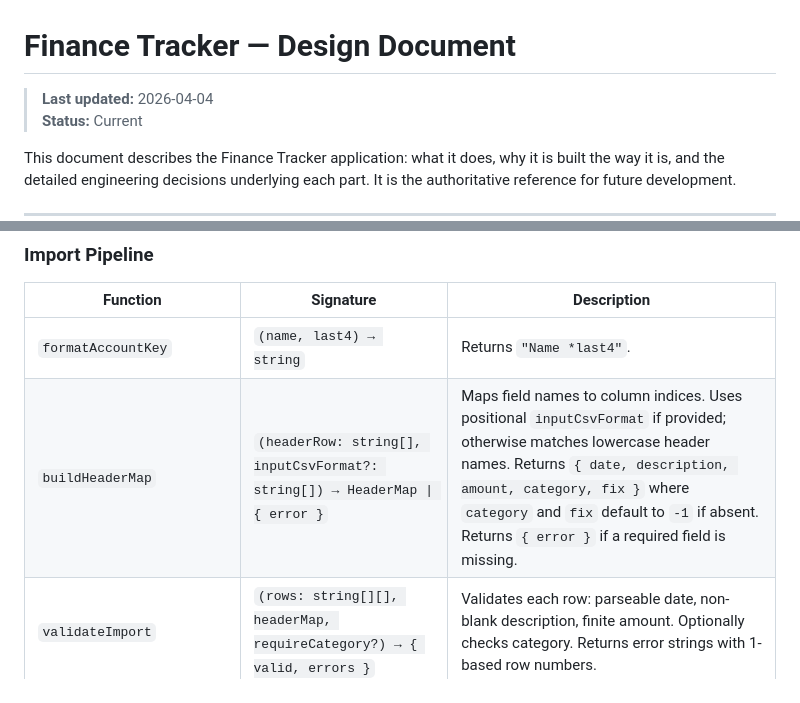
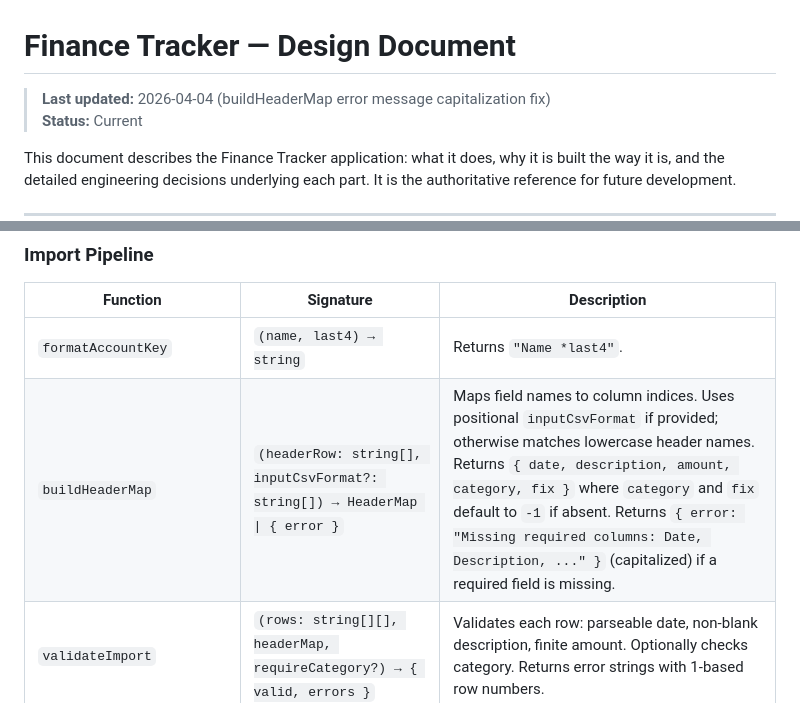
Before and after one commit to tonylc/finance-tracker, a Markdown page: docs/design.md, 2 parts joined by grey strips. Drawn GitHub-style.

Commit message:
docs: update design doc — buildHeaderMap error message now uses capitalized field names
https://claude.ai/code/session_01CytBf4fnqk2McbuNctkCkP

```diff
--- a/docs/design.md
+++ b/docs/design.md
@@ -1,6 +1,6 @@
 # Finance Tracker — Design Document
 
-> **Last updated:** 2026-04-04
+> **Last updated:** 2026-04-04 (buildHeaderMap error message capitalization fix)
 > **Status:** Current
 
 This document describes the Finance Tracker application: what it does, why it is built the way it is, and the detailed engineering decisions underlying each part. It is the authoritative reference for future development.
@@ -188,7 +188,7 @@ All pure functions are exposed on `window.__financeLib` for testing in `tests.ht
 | Function | Signature | Description |
 |---|---|---|
 | `formatAccountKey` | `(name, last4) → string` | Returns `"Name *last4"`. |
-| `buildHeaderMap` | `(headerRow: string[], inputCsvFormat?: string[]) → HeaderMap \| { error }` | Maps field names to column indices. Uses positional `inputCsvFormat` if provided; otherwise matches lowercase header names. Returns `{ date, description, amount, category, fix }` where `category` and `fix` default to `-1` if absent. Returns `{ error }` if a required field is missing. |
+| `buildHeaderMap` | `(headerRow: string[], inputCsvFormat?: string[]) → HeaderMap \| { error }` | Maps field names to column indices. Uses positional `inputCsvFormat` if provided; otherwise matches lowercase header names. Returns `{ date, description, amount, category, fix }` where `category` and `fix` default to `-1` if absent. Returns `{ error: "Missing required columns: Date, Description, ..." }` (capitalized) if a required field is missing. |
 | `validateImport` | `(rows: string[][], headerMap, requireCategory?) → { valid, errors }` | Validates each row: parseable date, non-blank description, finite amount. Optionally checks category. Returns error strings with 1-based row numbers. |
 | `parseTransaction` | `(fields: string[], headerMap, accountKey) → Transaction` | Extracts and coerces fields into a Transaction object. Strips `$` and commas from amount. Assigns UUID. |
 | `deduplicateTransactions` | `(existing: Transaction[], incoming: Transaction[]) → Transaction[]` | Merges arrays; skips incoming entries that match an existing `accountKey|date|description|amount` key. |
```
